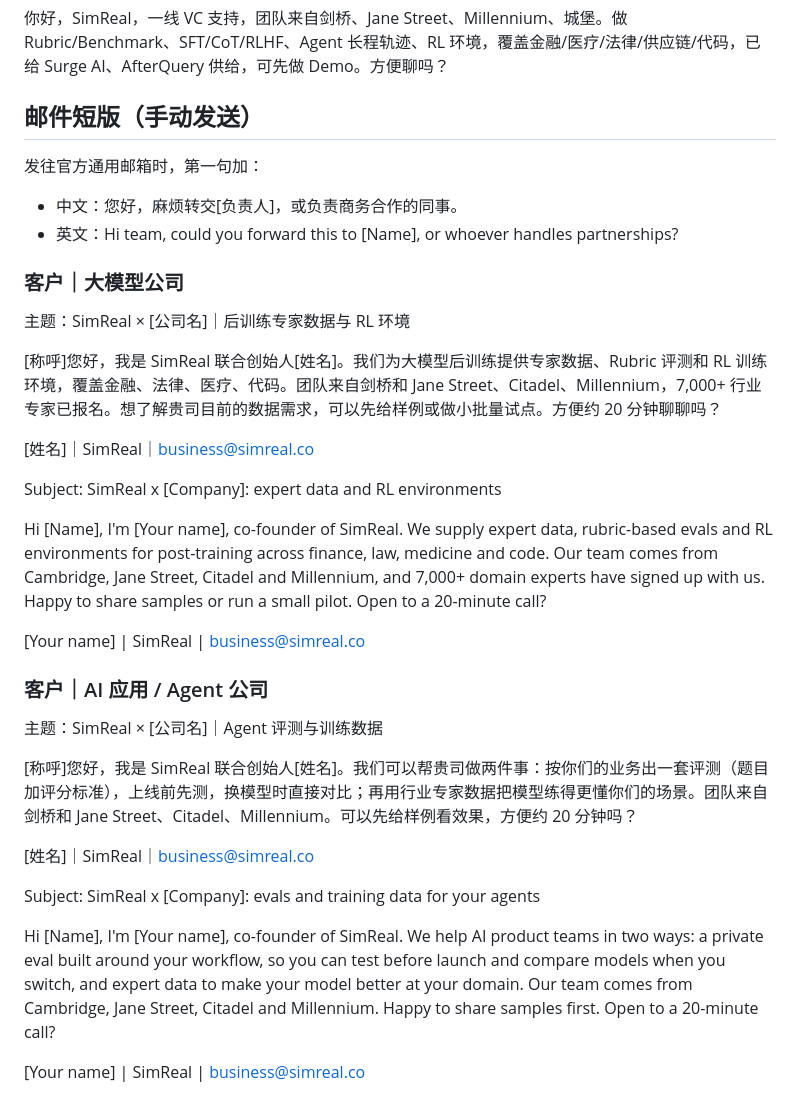
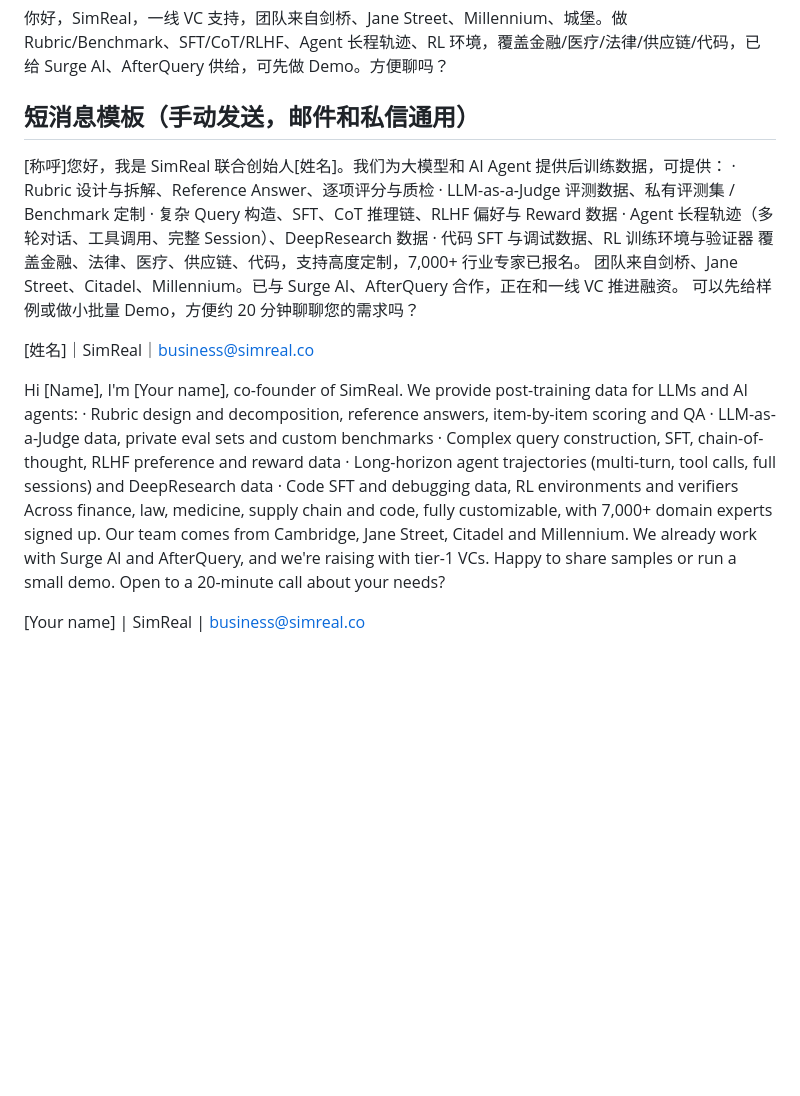
Before and after one commit to wangchen0802/outreaching, a Markdown page: ops/templates-dm.md, the part around one of its changes. GitHub-like rendering; blank space fills up the shorter version.

Commit message:
Rewrite the manual short message around the data we provide
Co-Authored-By: Claude Opus 5.5 <noreply@anthropic.com>
Claude-Session: https://claude.ai/code/session_01V2WBTUaYVg19XogRfpJJ3d

```diff
--- a/ops/templates-dm.md
+++ b/ops/templates-dm.md
@@ -44,37 +44,29 @@
 
 你好，SimReal，一线 VC 支持，团队来自剑桥、Jane Street、Millennium、城堡。做 Rubric/Benchmark、SFT/CoT/RLHF、Agent 长程轨迹、RL 环境，覆盖金融/医疗/法律/供应链/代码，已给 Surge AI、AfterQuery 供给，可先做 Demo。方便聊吗？
 
-## 邮件短版（手动发送）
+## 短消息模板（手动发送，邮件和私信通用）
 
-发往官方通用邮箱时，第一句加：
-- 中文：您好，麻烦转交[负责人]，或负责商务合作的同事。
-- 英文：Hi team, could you forward this to [Name], or whoever handles partnerships?
-
-### 客户｜大模型公司
-
-主题：SimReal × [公司名]｜后训练专家数据与 RL 环境
-
-[称呼]您好，我是 SimReal 联合创始人[姓名]。我们为大模型后训练提供专家数据、Rubric 评测和 RL 训练环境，覆盖金融、法律、医疗、代码。团队来自剑桥和 Jane Street、Citadel、Millennium，7,000+ 行业专家已报名。想了解贵司目前的数据需求，可以先给样例或做小批量试点。方便约 20 分钟聊聊吗？
+[称呼]您好，我是 SimReal 联合创始人[姓名]。我们为大模型和 AI Agent 提供后训练数据，可提供：
+· Rubric 设计与拆解、Reference Answer、逐项评分与质检
+· LLM-as-a-Judge 评测数据、私有评测集 / Benchmark 定制
+· 复杂 Query 构造、SFT、CoT 推理链、RLHF 偏好与 Reward 数据
+· Agent 长程轨迹（多轮对话、工具调用、完整 Session）、DeepResearch 数据
+· 代码 SFT 与调试数据、RL 训练环境与验证器
+覆盖金融、法律、医疗、供应链、代码，支持高度定制，7,000+ 行业专家已报名。
+团队来自剑桥、Jane Street、Citadel、Millennium。已与 Surge AI、AfterQuery 合作，正在和一线 VC 推进融资。
+可以先给样例或做小批量 Demo，方便约 20 分钟聊聊您的需求吗？
 
 [姓名]｜SimReal｜business@simreal.co
 
-Subject: SimReal x [Company]: expert data and RL environments
-
-Hi [Name], I'm [Your name], co-founder of SimReal. We supply expert data, rubric-based evals and RL environments for post-training across finance, law, medicine and code. Our team comes from Cambridge, Jane Street, Citadel and Millennium, and 7,000+ domain experts have signed up with us. Happy to share samples or run a small pilot. Open to a 20-minute call?
+Hi [Name], I'm [Your name], co-founder of SimReal. We provide post-training data for LLMs and AI agents:
+· Rubric design and decomposition, reference answers, item-by-item scoring and QA
+· LLM-as-a-Judge data, private eval sets and custom benchmarks
+· Complex query construction, SFT, chain-of-thought, RLHF preference and reward data
+· Long-horizon agent trajectories (multi-turn, tool calls, full sessions) and DeepResearch data
+· Code SFT and debugging data, RL environments and verifiers
+Across finance, law, medicine, supply chain and code, fully customizable, with 7,000+ domain experts signed up.
+Our team comes from Cambridge, Jane Street, Citadel and Millennium. We already work with Surge AI and AfterQuery, and we're raising with tier-1 VCs.
+Happy to share samples or run a small demo. Open to a 20-minute call about your needs?
 
 [Your name] | SimReal | business@simreal.co
 
-### 客户｜AI 应用 / Agent 公司
-
-主题：SimReal × [公司名]｜Agent 评测与训练数据
-
-[称呼]您好，我是 SimReal 联合创始人[姓名]。我们可以帮贵司做两件事：按你们的业务出一套评测（题目加评分标准），上线前先测，换模型时直接对比；再用行业专家数据把模型练得更懂你们的场景。团队来自剑桥和 Jane Street、Citadel、Millennium。可以先给样例看效果，方便约 20 分钟吗？
-
-[姓名]｜SimReal｜business@simreal.co
-
-Subject: SimReal x [Company]: evals and training data for your agents
-
-Hi [Name], I'm [Your name], co-founder of SimReal. We help AI product teams in two ways: a private eval built around your workflow, so you can test before launch and compare models when you switch, and expert data to make your model better at your domain. Our team comes from Cambridge, Jane Street, Citadel and Millennium. Happy to share samples first. Open to a 20-minute call?
-
-[Your name] | SimReal | business@simreal.co
-
```
Also changed, not shown: other parts of ops/templates-dm.md (+1 -27 lines).
